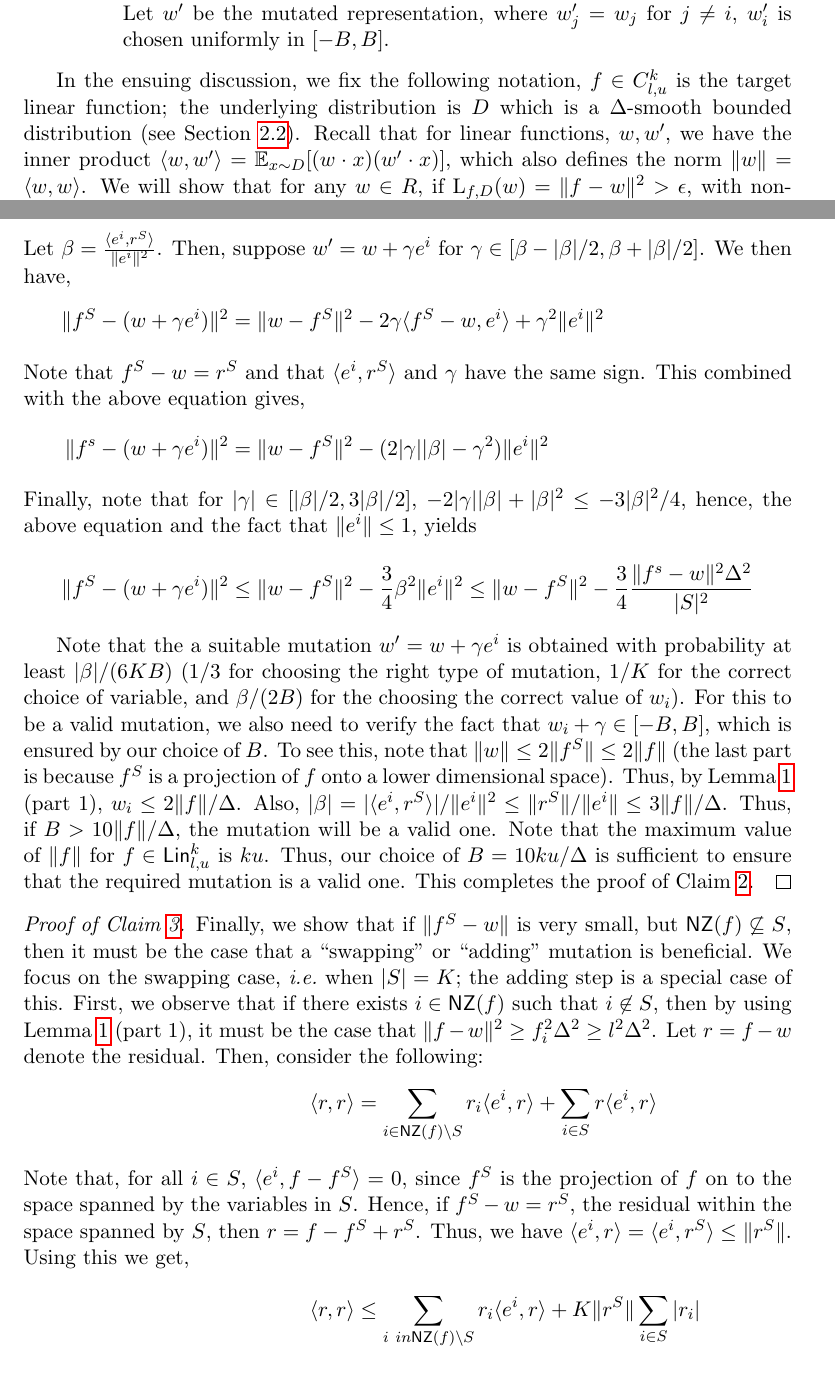
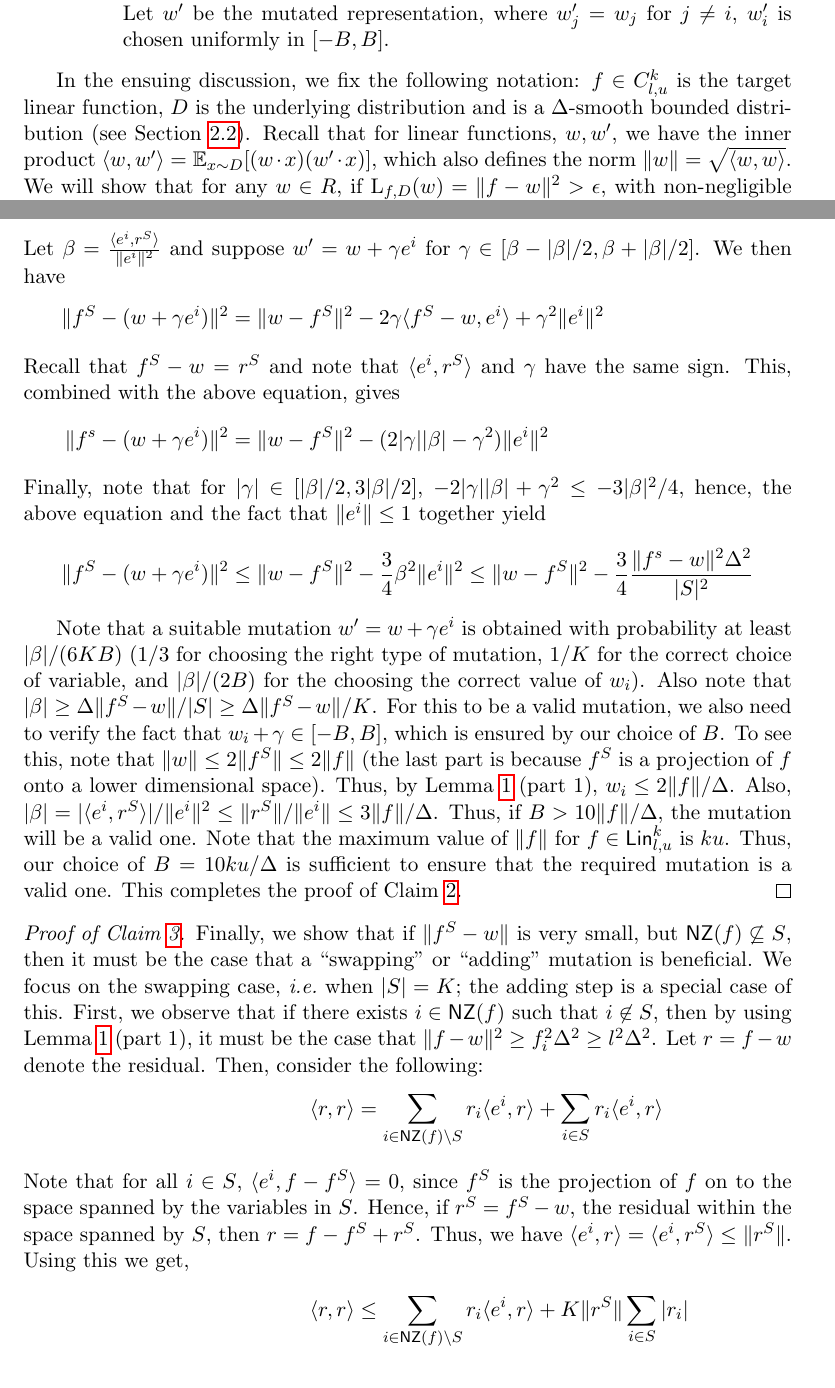
Before and after one commit to elaine84/evolve, a LaTeX paper (latex/main.tex, which reads latex/files/sparse_linear.tex): two parts of pages 11 and 13 of 20, joined at a grey line, cut so that both start at the same text. Compiled offline with pdfLaTeX.

Commit message:
Incomplete pass through front half of section 3.

```diff
--- a/latex/files/sparse_linear.tex
+++ b/latex/files/sparse_linear.tex
@@ -43,13 +43,13 @@ w_j$ for $j \neq i$, $w^\prime_i$ is chosen uniformly in $[-B, B]$.
 \end{enumerate}
 \end{enumerate}
 
-In the ensuing discussion, we fix the following notation, $f \in C^k_{l, u}$ is
-the target linear function; the underlying distribution is $D$ which is a
+In the ensuing discussion, we fix the following notation: $f \in C^k_{l, u}$ is
+the target linear function, $D$ is the underlying distribution and is a
 $\Delta$-smooth bounded distribution (see Section~\ref{sec:notation-class}). Recall
 that for linear functions, $w, w^\prime$, we have the inner product
 $\ip{w}{w^\prime} = \E_{x \sim D}[(w \cdot x) (w^\prime \cdot x)]$, which also
-defines the norm $\ltwonorm{w} = \ip{w}{w}$.  We will show that for any $w \in
-R$, if $\loss_{f, D}(w) = \ltwonorm{f - w}^2 > \epsilon$, with non-negligible
+defines the norm $\ltwonorm{w} = \sqrt{\ip{w}{w}}$.  We will show that for any
+$w \in R$, if $\loss_{f, D}(w) = \ltwonorm{f - w}^2 > \epsilon$, with non-negligible
 (inverse polynomial) probability, the above procedure produces a mutation
 $w^\prime$, such that $\loss_{f, D}(w^\prime) = \ltwonorm{f - w^\prime} \leq
 \loss_{f, D}(w) - b$, for some inverse polynomial $b$.
@@ -139,30 +140,31 @@ conclude that,}
 |\ip{e^i}{r^S}| &\geq \frac{\ltwonorm{r^S} \Delta}{|S|}
 \end{align*}
-Let $\beta = \frac{\ip{e^i}{r^S}}{\ltwonorm{e^i}^2}$. Then, suppose $w^\prime =
+Let $\beta = \frac{\ip{e^i}{r^S}}{\ltwonorm{e^i}^2}$ and suppose $w^\prime =
 w + \gamma e^i$ for $\gamma \in [\beta - |\beta|/2, \beta +  |\beta|/2]$. We
-then have,
+then have
 \begin{align*}
 \ltwonorm{f^S - (w + \gamma e^i)}^2 &= \ltwonorm{w - f^S}^2 - 2 \gamma \ip{f^S -
 w}{e^i} + \gamma^2 \ltwonorm{e^i}^2
 %
-\intertext{Note that $f^S - w = r^S$ and that $\ip{e^i}{r^S}$ and $\gamma$ have
-the same sign. This combined with the above equation gives,}
+\intertext{Recall that $f^S - w = r^S$ and note that $\ip{e^i}{r^S}$ and
+$\gamma$ have the same sign. This, combined with the above equation, gives}
 %
 \ltwonorm{f^s - (w + \gamma e^i)}^2 &= \ltwonorm{w - f^S}^2 - (2
 |\gamma||\beta| - \gamma^2) \ltwonorm{e^i}^2
 \intertext{Finally, note that for $|\gamma| \in [|\beta|/2, 3|\beta|/2]$, $- 2
-|\gamma| |\beta| + |\beta|^2 \leq - 3 |\beta|^2/4$, hence, the
-above equation and the fact that $\ltwonorm{e^i} \leq 1$, yields}
+|\gamma| |\beta| + \gamma^2 \leq - 3 |\beta|^2/4$, hence, the
+above equation and the fact that $\ltwonorm{e^i} \leq 1$ together yield}
 \ltwonorm{f^S - (w + \gamma e^i)}^2 &\leq \ltwonorm{w - f^S}^2 - \frac{3}{4}
 \beta^2 \ltwonorm{e^i}^2 \leq \ltwonorm{w - f^S}^2 - \frac{3}{4}
 \frac{\ltwonorm{f^s - w}^2 \Delta^2}{|S|^2}
 \end{align*}
 
-Note that the a suitable mutation $w^\prime = w + \gamma e^i$ is obtained with
+Note that a suitable mutation $w^\prime = w + \gamma e^i$ is obtained with
 probability at least $|\beta|/(6KB)$ ($1/3$ for choosing the right type of
-mutation, $1/K$ for the correct choice of variable, and $\beta/(2B)$ for the
-choosing the correct value of $w_i$). For this to be a valid mutation, we also
-need to verify the fact that $w_i + \gamma
+mutation, $1/K$ for the correct choice of variable, and $|\beta|/(2B)$ for the
+choosing the correct value of $w_i$).  Also note that
+$|\beta| \ge \Delta \ltwonorm{f^S - w} / |S| \ge \Delta \ltwonorm{f^S - w} / K$.
+For this to be a valid mutation, we also need to verify the fact that $w_i + \gamma
 \in [-B, B]$, which is ensured by our choice of $B$. To see this, note that
 $\ltwonorm{w} \leq 2 \ltwonorm{f^S} \leq 2 \ltwonorm{f}$ (the last part is
 because $f^S$ is a projection of $f$ onto a lower dimensional space). Thus, by
@@ -186,16 +188,16 @@ denote the residual. Then, consider the following:
 %%
 \begin{align}
 %
-\ip{r}{r} &=  \sum_{i \in \NZ(f) \setminus S} r_i \ip{e^i}{r} + \sum_{i \in S} r
+\ip{r}{r} &=  \sum_{i \in \NZ(f) \setminus S} r_i \ip{e^i}{r} + \sum_{i \in S} r_i
 \ip{e^i}{r} \nonumber
 %
-\intertext{Note that, for all $i \in S$, $\ip{e^i}{f - f^S} = 0$, since $f^S$ is
+\intertext{Note that for all $i \in S$, $\ip{e^i}{f - f^S} = 0$, since $f^S$ is
 the projection of $f$ on to the space spanned by the variables in $S$. Hence, if
-$f^S - w = r^S$, the residual within the space spanned by $S$, then $r = f - f^S
+$r^S = f^S - w$, the residual within the space spanned by $S$, then $r = f - f^S
 + r^S$. Thus, we have $\ip{e^i}{r} = \ip{e^i}{r^S} \leq \ltwonorm{r^S}$. Using
 this we get, }
 %
-\ip{r}{r} &\leq \sum_{i \ in \NZ(f) \setminus S} r_i \ip{e^i}{r} + K
+\ip{r}{r} &\leq \sum_{i \in \NZ(f) \setminus S} r_i \ip{e^i}{r} + K
 \ltwonorm{r^S} \sum_{i \in S} |r_i|  \nonumber
 %%
 \intertext{Now, even by a very crude estimate, $|r_i| = |f_i - w_i| \leq 2 B$,
@@ -237,9 +239,9 @@ bound the latter two.}
 \ltwonorm{f - (w + \gamma e^i)}^2 &\leq \ltwonorm{r}^2 - \frac{3}{4} \beta^2
 \label{eqn:broccoli}
 %%
-\intertext{To bound the remaining to terms in (\ref{eqn:artichoke}), recall that
-$f - w = f - f^S + r^S$ and the fact that $\ip{f - f^S}{e^{i^\prime}} = 0$
-(since $i^\prime \in S$). Thus, we get that, }
+\intertext{To bound the remaining two terms in (\ref{eqn:artichoke}), recall that
+$f - w = f - f^S + r^S$ and that $\ip{f - f^S}{e^{i^\prime}} = 0$
+(since $i^\prime \in S$). Thus, we get that}
 %%
 - 2 w_{i^\prime} \ip{f - (w + \gamma e^i)}{e^{i^\prime}} + w_{i^\prime}^2
   \ltwonorm{e^{i^\prime}}^2 &\leq 2 |w_{i^\prime}| |\ip{r^S + \gamma
```
Also changed, not shown: latex/files/sparse_linear.tex (57 more changed lines).
